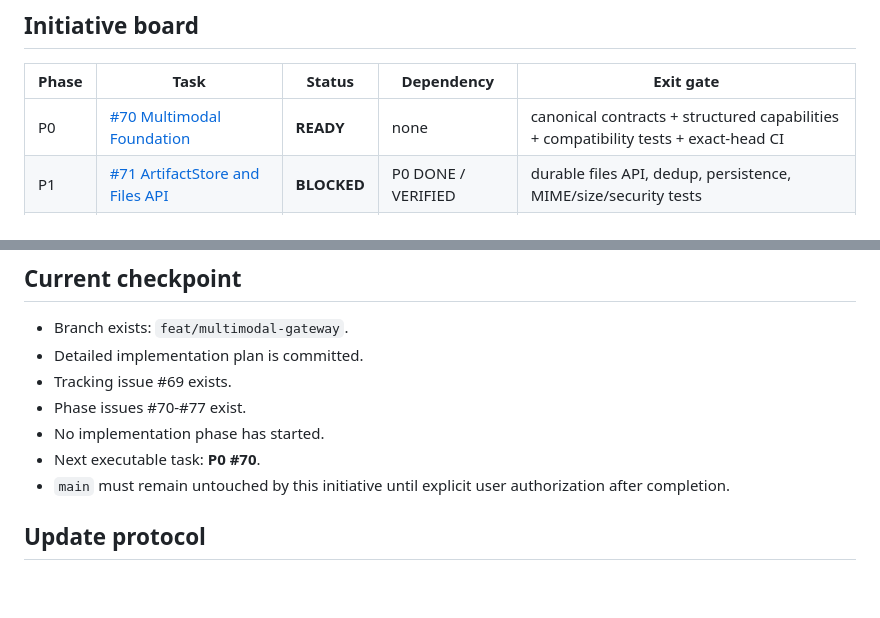
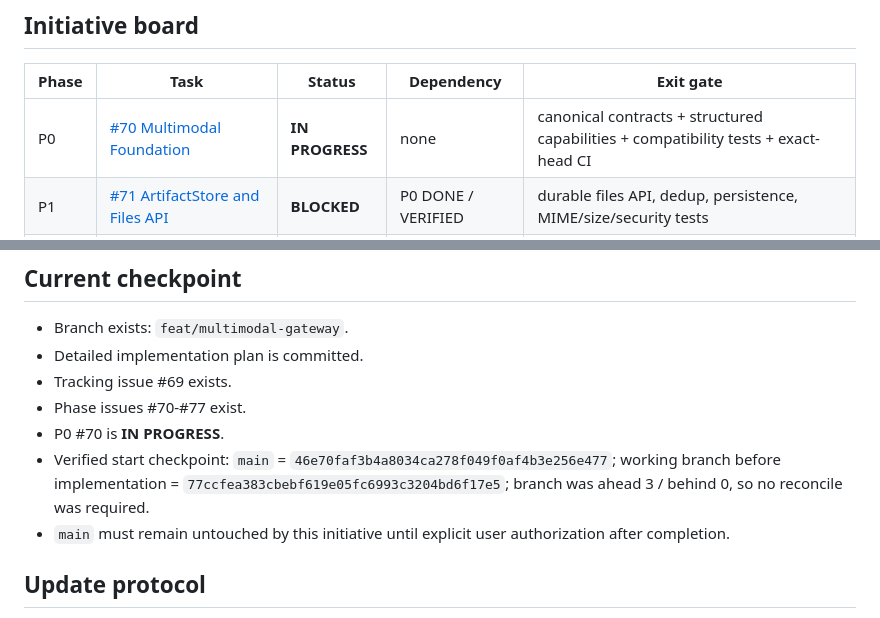
Before and after one commit to binhminhanh1235/llmgateway, a Markdown page: docs/multimodal-gateway-status.md, 2 parts joined by grey strips. Rendered like a GitHub page; blank space fills up the shorter version.

Commit message:
docs(multimodal): mark P0 in progress

```diff
--- a/docs/multimodal-gateway-status.md
+++ b/docs/multimodal-gateway-status.md
@@ -30,7 +30,7 @@ A green CI, mergeable PR, completed phase, or completed initiative is not merge
 
 | Phase | Task | Status | Dependency | Exit gate |
 |---|---|---|---|---|
-| P0 | [#70 Multimodal Foundation](https://github.com/binhminhanh1235/llmgateway/issues/70) | **READY** | none | canonical contracts + structured capabilities + compatibility tests + exact-head CI |
+| P0 | [#70 Multimodal Foundation](https://github.com/binhminhanh1235/llmgateway/issues/70) | **IN PROGRESS** | none | canonical contracts + structured capabilities + compatibility tests + exact-head CI |
 | P1 | [#71 ArtifactStore and Files API](https://github.com/binhminhanh1235/llmgateway/issues/71) | **BLOCKED** | P0 DONE / VERIFIED | durable files API, dedup, persistence, MIME/size/security tests |
 | P2 | [#72 Image Attachment and Vision Input](https://github.com/binhminhanh1235/llmgateway/issues/72) | **BLOCKED** | P1 DONE / VERIFIED | API + UI image input + deterministic fixtures + verified live adapter |
 | P3 | [#73 General File Attachments](https://github.com/binhminhanh1235/llmgateway/issues/73) | **BLOCKED** | P2 DONE / VERIFIED | native PDF path + extraction fallback + provider binding isolation |
@@ -45,8 +45,8 @@ A green CI, mergeable PR, completed phase, or completed initiative is not merge
 - Detailed implementation plan is committed.
 - Tracking issue #69 exists.
 - Phase issues #70-#77 exist.
-- No implementation phase has started.
-- Next executable task: **P0 #70**.
+- P0 #70 is **IN PROGRESS**.
+- Verified start checkpoint: `main` = `46e70faf3b4a8034ca278f049f0af4b3e256e477`; working branch before implementation = `77ccfea383cbebf619e05fc6993c3204bd6f17e5`; branch was ahead 3 / behind 0, so no reconcile was required.
 - `main` must remain untouched by this initiative until explicit user authorization after completion.
 
 ## Update protocol
```
